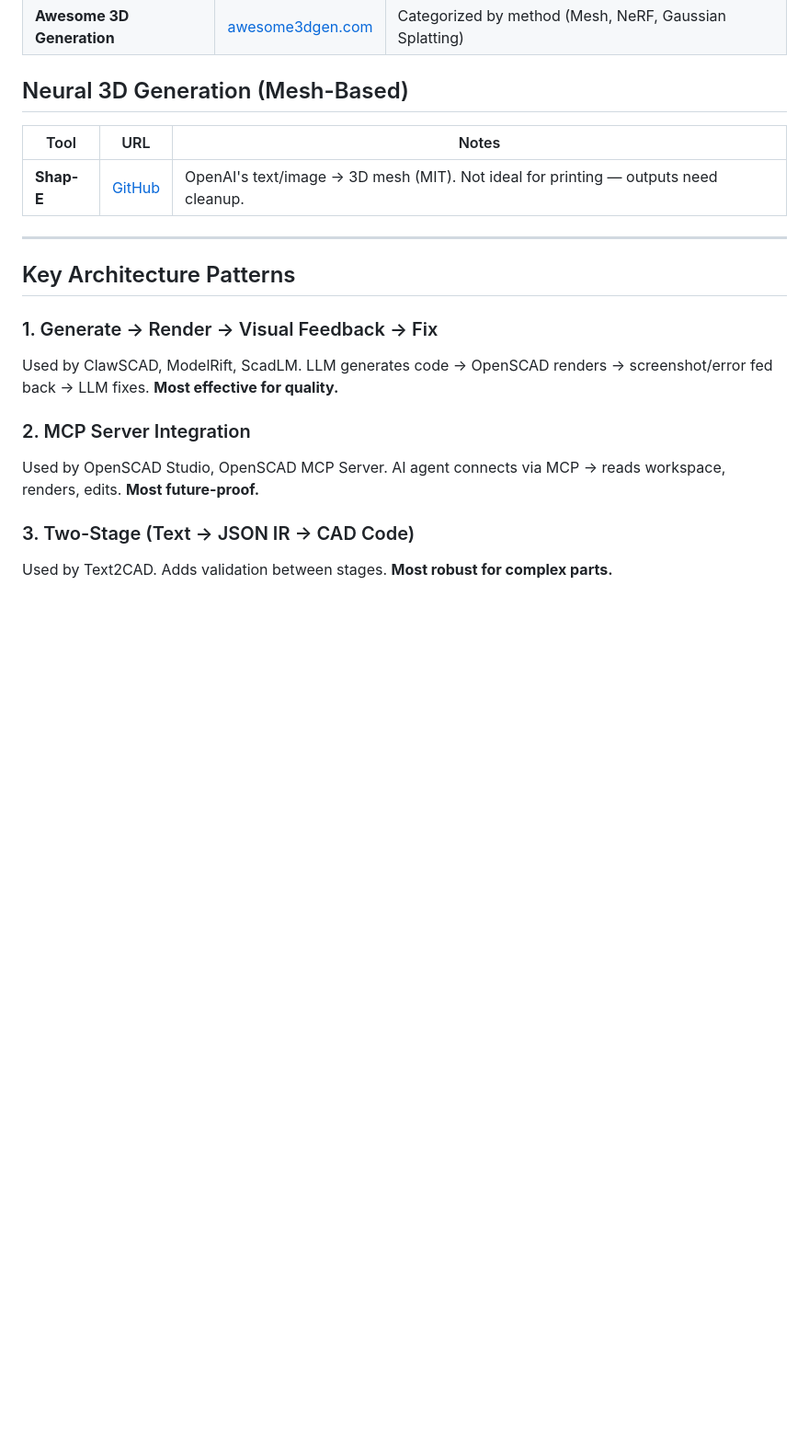
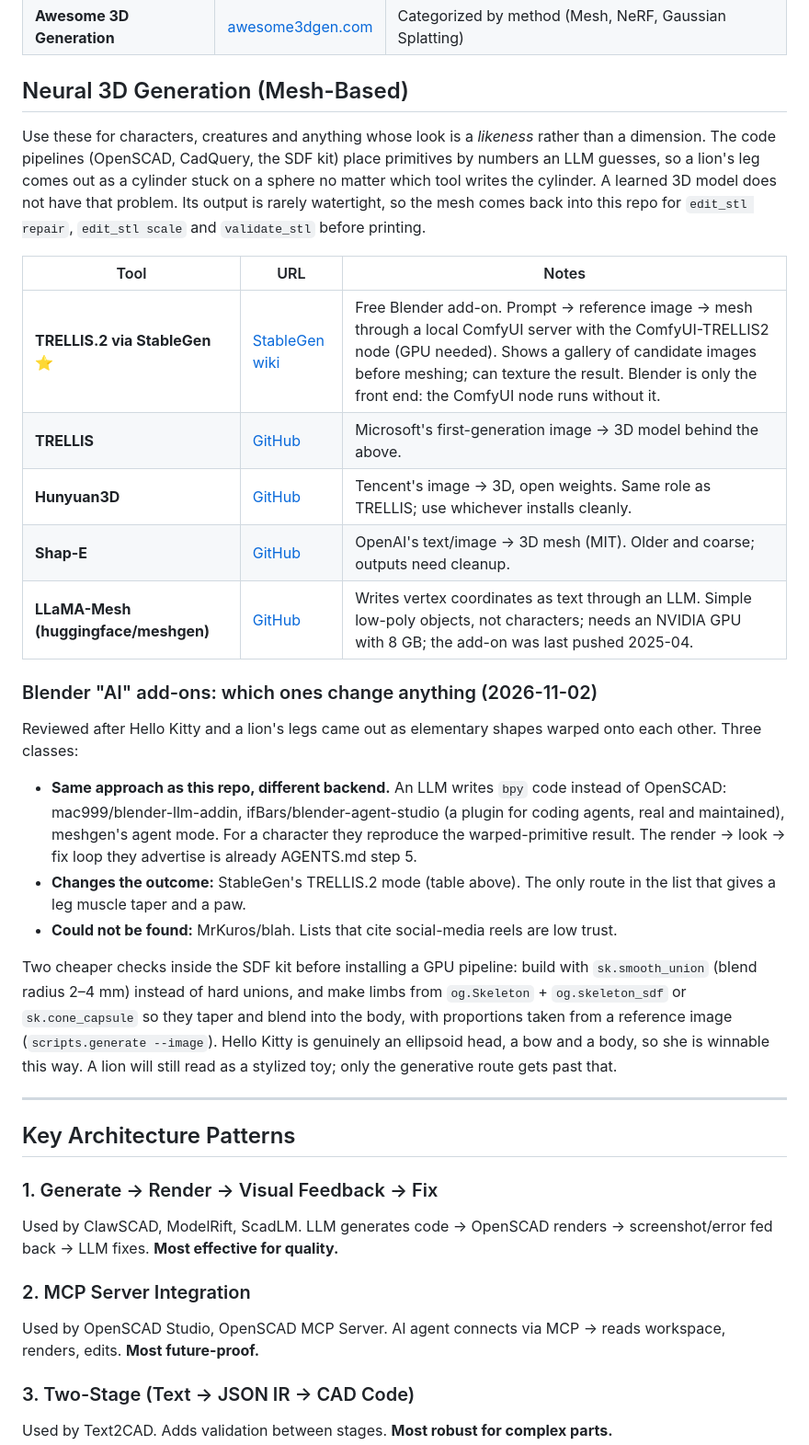
Before and after one commit to sampanes/3d_llm, a Markdown page: docs/resources.md, the part around the change. Shown at 92% size. Drawn GitHub-style; blank space fills up the shorter version.

Commit message:
resources: image-to-3D routes for characters (TRELLIS.2 via StableGen, Hunyuan3D); fix the AGENTS.md pointer

```diff
--- a/docs/resources.md
+++ b/docs/resources.md
@@ -81,9 +81,40 @@ Last updated: 2026-06-09
 
 ## Neural 3D Generation (Mesh-Based)
 
+Use these for characters, creatures and anything whose look is a *likeness* rather than a
+dimension. The code pipelines (OpenSCAD, CadQuery, the SDF kit) place primitives by numbers an
+LLM guesses, so a lion's leg comes out as a cylinder stuck on a sphere no matter which tool
+writes the cylinder. A learned 3D model does not have that problem. Its output is rarely
+watertight, so the mesh comes back into this repo for `edit_stl repair`, `edit_stl scale` and
+`validate_stl` before printing.
+
 | Tool | URL | Notes |
 |------|-----|-------|
-| **Shap-E** | [GitHub](https://github.com/openai/shap-e) | OpenAI's text/image → 3D mesh (MIT). Not ideal for printing — outputs need cleanup. |
+| **TRELLIS.2 via StableGen** ⭐ | [StableGen wiki](https://github.com/sakalond/StableGen/wiki/TRELLIS.2-mesh-generation) | Free Blender add-on. Prompt → reference image → mesh through a local ComfyUI server with the ComfyUI-TRELLIS2 node (GPU needed). Shows a gallery of candidate images before meshing; can texture the result. Blender is only the front end: the ComfyUI node runs without it. |
+| **TRELLIS** | [GitHub](https://github.com/microsoft/TRELLIS) | Microsoft's first-generation image → 3D model behind the above. |
+| **Hunyuan3D** | [GitHub](https://github.com/Tencent/Hunyuan3D-2) | Tencent's image → 3D, open weights. Same role as TRELLIS; use whichever installs cleanly. |
+| **Shap-E** | [GitHub](https://github.com/openai/shap-e) | OpenAI's text/image → 3D mesh (MIT). Older and coarse; outputs need cleanup. |
+| **LLaMA-Mesh (huggingface/meshgen)** | [GitHub](https://github.com/nv-tlabs/LLaMA-Mesh) | Writes vertex coordinates as text through an LLM. Simple low-poly objects, not characters; needs an NVIDIA GPU with 8 GB; the add-on was last pushed 2025-04. |
+
+### Blender "AI" add-ons: which ones change anything (2026-11-02)
+
+Reviewed after Hello Kitty and a lion's legs came out as elementary shapes warped onto each
+other. Three classes:
+
+- **Same approach as this repo, different backend.** An LLM writes `bpy` code instead of
+  OpenSCAD: mac999/blender-llm-addin, ifBars/blender-agent-studio (a plugin for coding agents,
+  real and maintained), meshgen's agent mode. For a character they reproduce the warped-primitive
+  result. The render → look → fix loop they advertise is already AGENTS.md step 5.
+- **Changes the outcome:** StableGen's TRELLIS.2 mode (table above). The only route in the list
+  that gives a leg muscle taper and a paw.
+- **Could not be found:** MrKuros/blah. Lists that cite social-media reels are low trust.
+
+Two cheaper checks inside the SDF kit before installing a GPU pipeline: build with
+`sk.smooth_union` (blend radius 2–4 mm) instead of hard unions, and make limbs from
+`og.Skeleton` + `og.skeleton_sdf` or `sk.cone_capsule` so they taper and blend into the body,
+with proportions taken from a reference image (`scripts.generate --image`). Hello Kitty is
+genuinely an ellipsoid head, a bow and a body, so she is winnable this way. A lion will still
+read as a stylized toy; only the generative route gets past that.
 
 ---
 
```
Also changed, not shown: AGENTS.md (+1 -1 lines).
